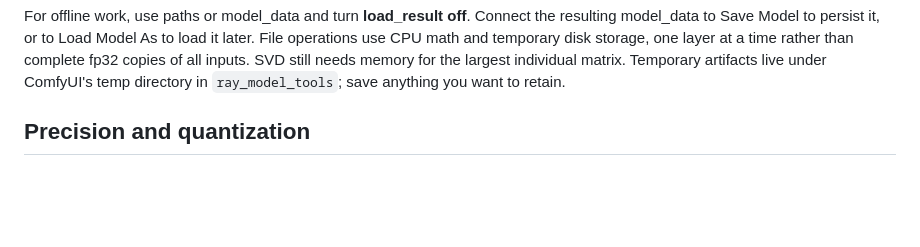
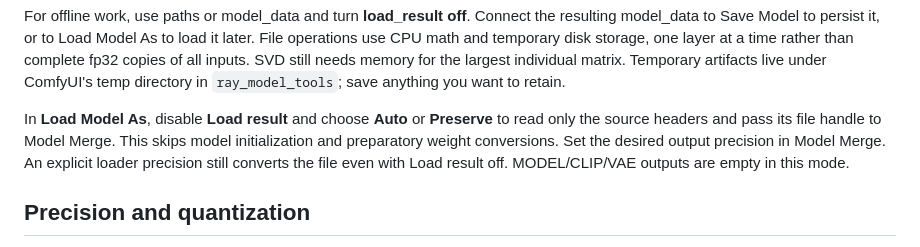
Before and after one commit to MutantSparrow/comfyUI-Ray-Orenchi, a Markdown page: MODEL_TOOLS.md, the part around the change. Drawn GitHub-style; blank space fills up the shorter version.

Commit message:
Support file-only model loading and Windows model saves

```diff
--- a/MODEL_TOOLS.md
+++ b/MODEL_TOOLS.md
@@ -43,6 +43,12 @@ load it later. File operations use CPU math and temporary disk storage, one
 layer at a time rather than complete fp32 copies of all inputs. SVD still needs
 memory for the largest individual matrix. Temporary artifacts live under
 ComfyUI's temp directory in `ray_model_tools`; save anything you want to retain.
+
+In **Load Model As**, disable **Load result** and choose **Auto** or **Preserve**
+to read only the source headers and pass its file handle to Model Merge. This
+skips model initialization and preparatory weight conversions. Set the desired
+output precision in Model Merge. An explicit loader precision still converts
+the file even with Load result off. MODEL/CLIP/VAE outputs are empty in this mode.
 
 ## Precision and quantization
 
```
Also changed, not shown: NODES.md (+2 -0 lines), screenshots/RayModelLoadAs.png, 4 other files.
